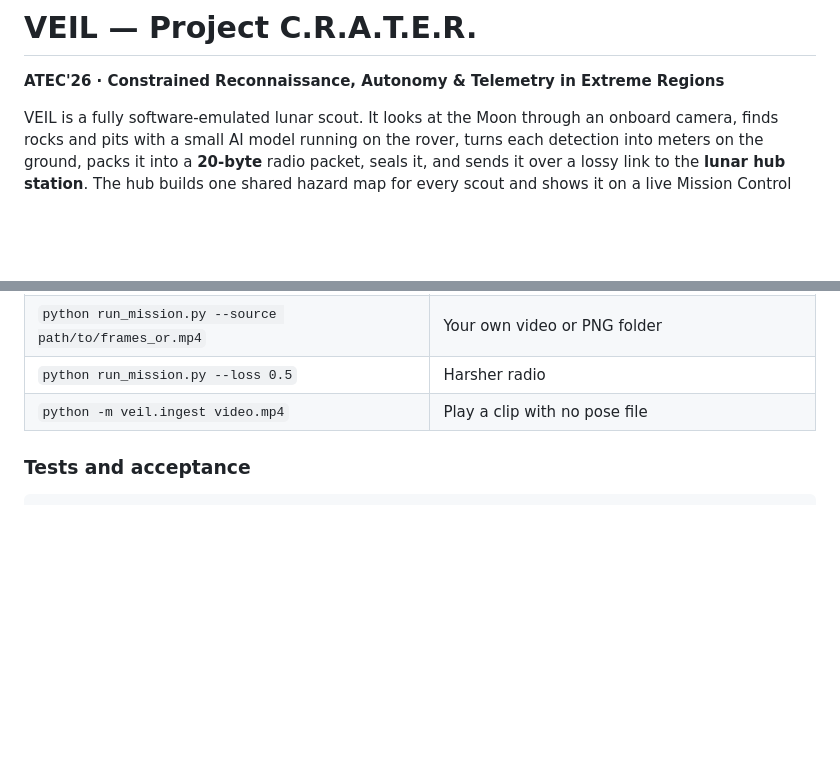
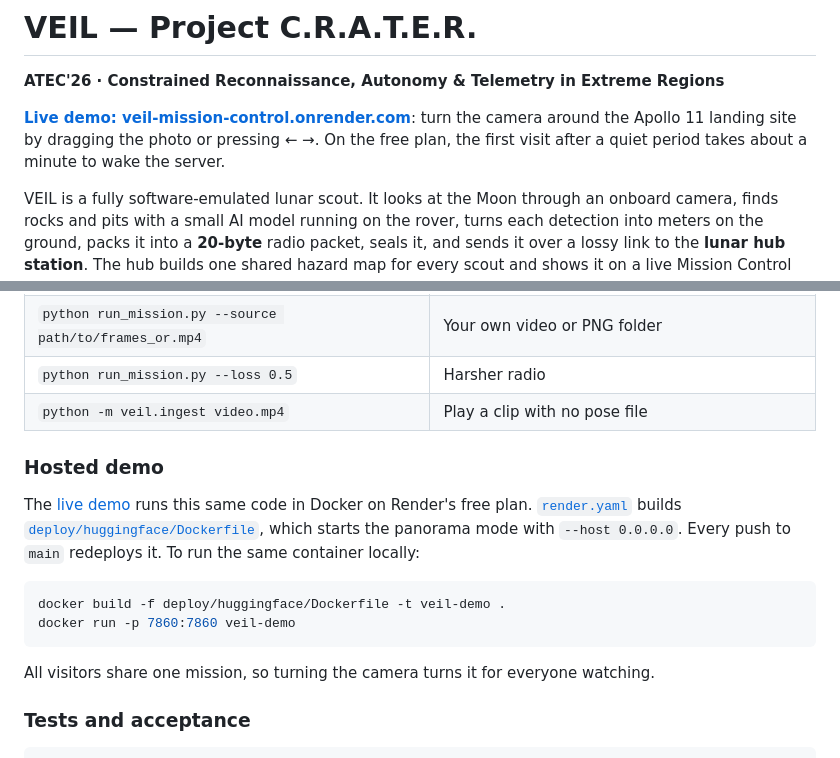
Before and after one commit to AHmedHsini/atec, a Markdown page: README.md, 2 parts joined by grey strips. Drawn GitHub-style; blank space fills up the shorter version.

Commit message:
Add live demo link to README
Co-authored-by: Cursor <cursoragent@cursor.com>

````diff
--- a/README.md
+++ b/README.md
@@ -1,6 +1,8 @@
 # VEIL — Project C.R.A.T.E.R.
 
 **ATEC'26 · Constrained Reconnaissance, Autonomy & Telemetry in Extreme Regions**
+
+**[Live demo: veil-mission-control.onrender.com](https://veil-mission-control.onrender.com)**: turn the camera around the Apollo 11 landing site by dragging the photo or pressing ← →. On the free plan, the first visit after a quiet period takes about a minute to wake the server.
 
 VEIL is a fully software-emulated lunar scout. It looks at the Moon through an onboard camera, finds rocks and pits with a small AI model running on the rover, turns each detection into meters on the ground, packs it into a **20-byte** radio packet, seals it, and sends it over a lossy link to the **lunar hub station**. The hub builds one shared hazard map for every scout and shows it on a live Mission Control dashboard.
 
@@ -193,6 +195,17 @@ Other modes:
 | `python run_mission.py --loss 0.5` | Harsher radio |
 | `python -m veil.ingest video.mp4` | Play a clip with no pose file |
 
+### Hosted demo
+
+The [live demo](https://veil-mission-control.onrender.com) runs this same code in Docker on Render's free plan. [`render.yaml`](render.yaml) builds [`deploy/huggingface/Dockerfile`](deploy/huggingface/Dockerfile), which starts the panorama mode with `--host 0.0.0.0`. Every push to `main` redeploys it. To run the same container locally:
+
+```bash
+docker build -f deploy/huggingface/Dockerfile -t veil-demo .
+docker run -p 7860:7860 veil-demo
+```
+
+All visitors share one mission, so turning the camera turns it for everyone watching.
+
 ### Tests and acceptance
 
 ```bash
````
